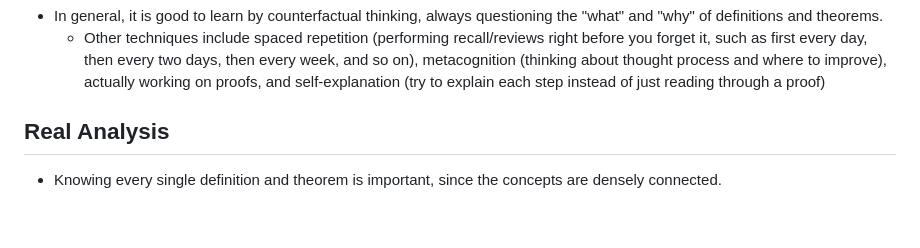
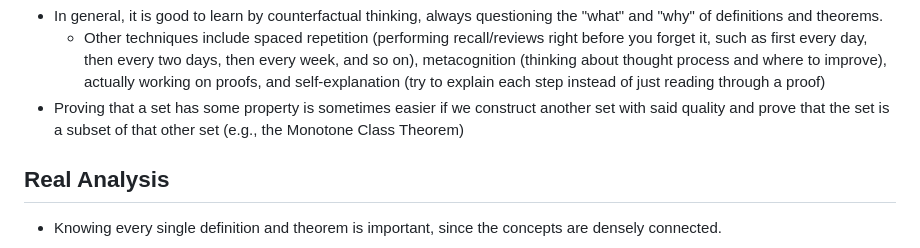
Before and after one commit to daemon/log.pub.d, a Markdown page: write/explore/proof-strategies.md, the part around the change. Drawn GitHub-style; blank space fills up the shorter version.

```diff
--- a/write/explore/proof-strategies.md
+++ b/write/explore/proof-strategies.md
@@ -15,6 +15,7 @@
   - It may also result in a more terse proof
 - In general, it is good to learn by counterfactual thinking, always questioning the "what" and "why" of definitions and theorems.
   - Other techniques include spaced repetition (performing recall/reviews right before you forget it, such as first every day, then every two days, then every week, and so on), metacognition (thinking about thought process and where to improve), actually working on proofs, and self-explanation (try to explain each step instead of just reading through a proof)
+- Proving that a set has some property is sometimes easier if we construct another set with said quality and prove that the set is a subset of that other set (e.g., the Monotone Class Theorem)
 
 ## Real Analysis
 
```
